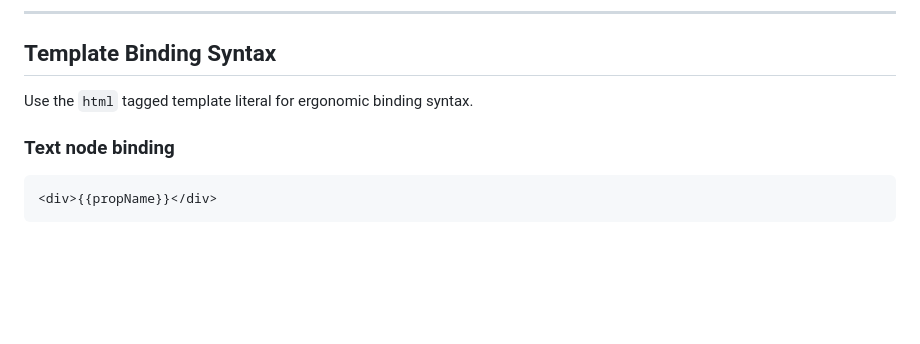
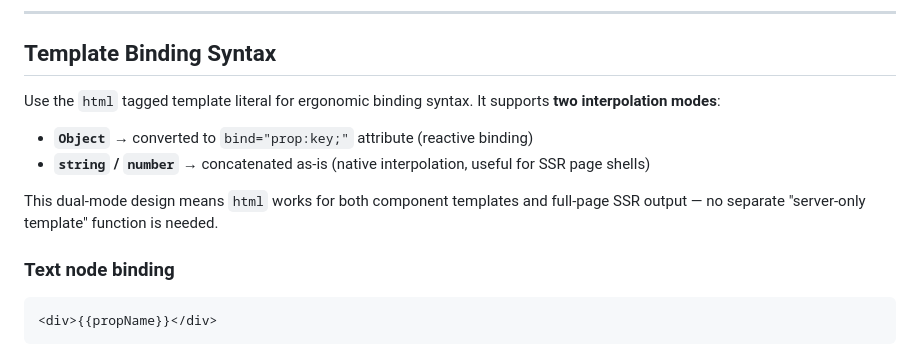
Before and after one commit to symbiotejs/symbiote.js, a Markdown page: AI_REFERENCE.md, the part around the change. Rendered like a GitHub page; blank space fills up the shorter version.

Commit message:
docs: detail `html` tagged template literal's dual interpolation modes for reactive binding and SSR compatibility.

````diff
--- a/AI_REFERENCE.md
+++ b/AI_REFERENCE.md
@@ -79,7 +79,12 @@ MyComponent.reg('my-component');
 
 ## Template Binding Syntax
 
-Use the `html` tagged template literal for ergonomic binding syntax.
+Use the `html` tagged template literal for ergonomic binding syntax. It supports **two interpolation modes**:
+
+- **`Object`** → converted to `bind="prop:key;"` attribute (reactive binding)
+- **`string` / `number`** → concatenated as-is (native interpolation, useful for SSR page shells)
+
+This dual-mode design means `html` works for both component templates and full-page SSR output — no separate "server-only template" function is needed.
 
 ### Text node binding
 ```html
````
